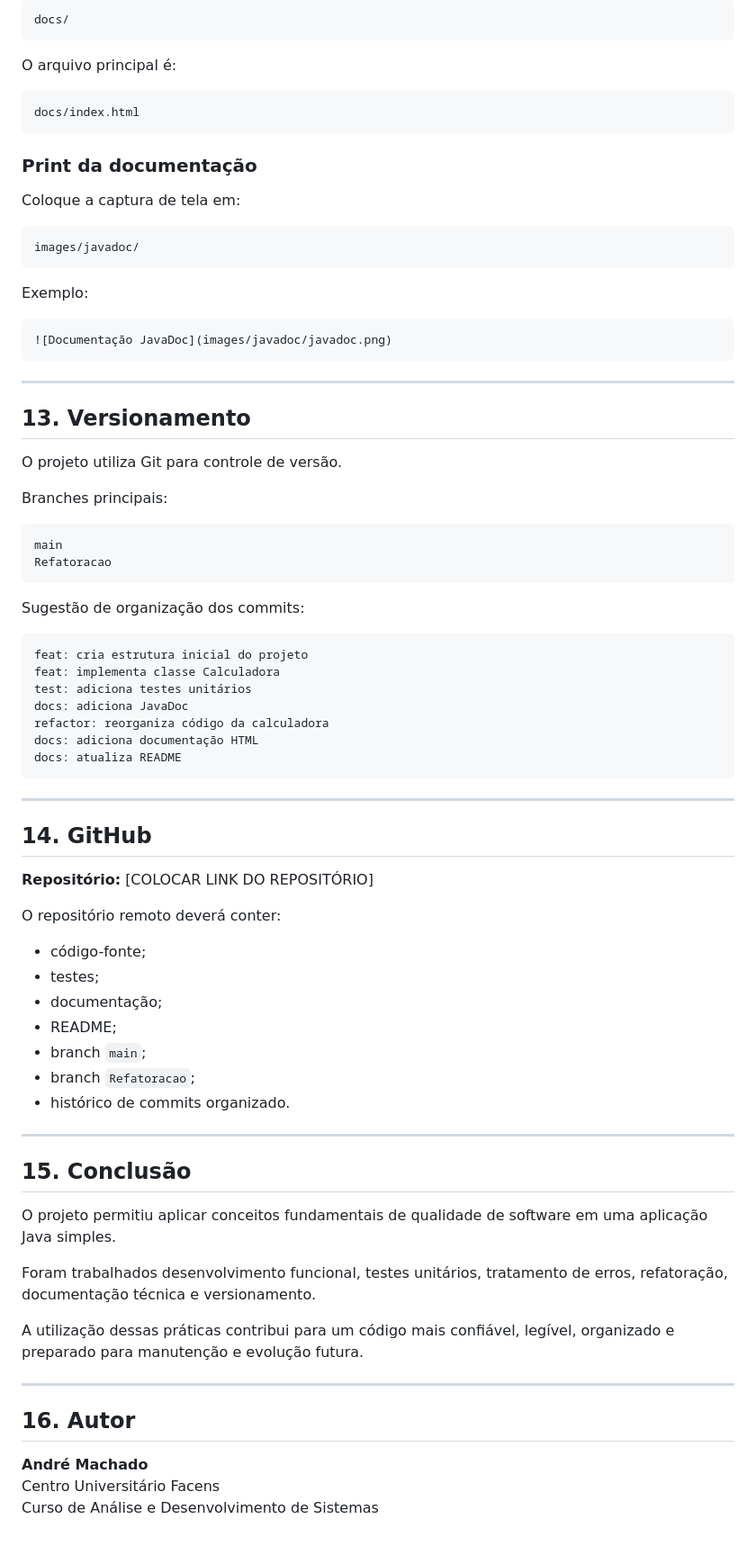
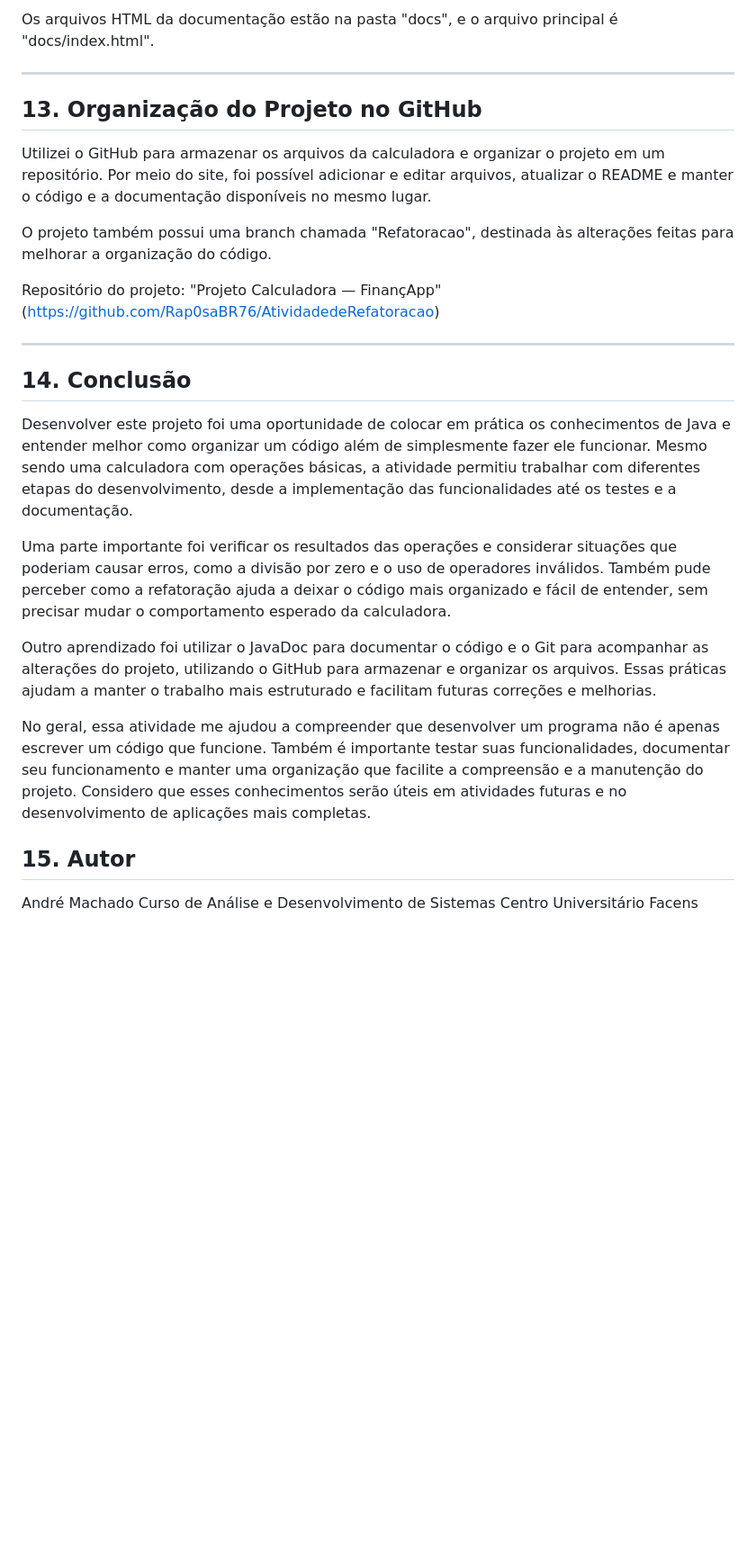
Before and after one commit to Rap0saBR76/AtividadedeRefatoracao, a Markdown page: projeto_calculadora/README.md, the part around one of its changes. Shown at 90% size. Drawn GitHub-style; blank space fills up the shorter version.

````diff
--- a/projeto_calculadora/README.md
+++ b/projeto_calculadora/README.md
@@ -276,82 +191,29 @@ A documentação HTML deve ser gerada na pasta:
-```text
-docs/
-```
-
-O arquivo principal é:
-
-```text
-docs/index.html
-```
-
-### Print da documentação
-
-Coloque a captura de tela em:
-
-```text
-images/javadoc/
-```
-
-Exemplo:
-
-```markdown
-![Documentação JavaDoc](images/javadoc/javadoc.png)
-```
+Os arquivos HTML da documentação estão na pasta "docs", e o arquivo principal é "docs/index.html".
 
 ---
 
-## 13. Versionamento
+## 13. Organização do Projeto no GitHub
 
-O projeto utiliza Git para controle de versão.
+Utilizei o GitHub para armazenar os arquivos da calculadora e organizar o projeto em um repositório. Por meio do site, foi possível adicionar e editar arquivos, atualizar o README e manter o código e a documentação disponíveis no mesmo lugar.
 
-Branches principais:
+O projeto também possui uma branch chamada "Refatoracao", destinada às alterações feitas para melhorar a organização do código.
 
-```text
-main
-Refatoracao
-```
-
-Sugestão de organização dos commits:
-
-```text
-feat: cria estrutura inicial do projeto
-feat: implementa classe Calculadora
-test: adiciona testes unitários
-docs: adiciona JavaDoc
-refactor: reorganiza código da calculadora
-docs: adiciona documentação HTML
-docs: atualiza README
-```
+Repositório do projeto: "Projeto Calculadora — FinançApp" (https://github.com/Rap0saBR76/AtividadedeRefatoracao)
 
 ---
 
-## 14. GitHub
+## 14. Conclusão
 
-**Repositório:** [COLOCAR LINK DO REPOSITÓRIO]
+Desenvolver este projeto foi uma oportunidade de colocar em prática os conhecimentos de Java e entender melhor como organizar um código além de simplesmente fazer ele funcionar. Mesmo sendo uma calculadora com operações básicas, a atividade permitiu trabalhar com diferentes etapas do desenvolvimento, desde a implementação das funcionalidades até os testes e a documentação.
 
-O repositório remoto deverá conter:
+Uma parte importante foi verificar os resultados das operações e considerar situações que poderiam causar erros, como a divisão por zero e o uso de operadores inválidos. Também pude perceber como a refatoração ajuda a deixar o código mais organizado e fácil de entender, sem precisar mudar o comportamento esperado da calculadora.
 
-- código-fonte;
-- testes;
-- documentação;
-- README;
-- branch `main`;
-- branch `Refatoracao`;
-- histórico de commits organizado.
+Outro aprendizado foi utilizar o JavaDoc para documentar o código e o Git para acompanhar as alterações do projeto, utilizando o GitHub para armazenar e organizar os arquivos. Essas práticas ajudam a manter o trabalho mais estruturado e facilitam futuras correções e melhorias.
 
----
+No geral, essa atividade me ajudou a compreender que desenvolver um programa não é apenas escrever um código que funcione. Também é importante testar suas funcionalidades, documentar seu funcionamento e manter uma organização que facilite a compreensão e a manutenção do projeto. Considero que esses conhecimentos serão úteis em atividades futuras e no desenvolvimento de aplicações mais completas.
 
-## 15. Conclusão
+## 15. Autor
 
-O projeto permitiu aplicar conceitos fundamentais de qualidade de software em uma aplicação Java simples.
-
-Foram trabalhados desenvolvimento funcional, testes unitários, tratamento de erros, refatoração, documentação técnica e versionamento.
-
-A utilização dessas práticas contribui para um código mais confiável, legível, organizado e preparado para manutenção e evolução futura.
-
----
-
-## 16. Autor
-
-**André Machado**
+André Machado
+Curso de Análise e Desenvolvimento de Sistemas
 Centro Universitário Facens
-Curso de Análise e Desenvolvimento de Sistemas
````
Also changed, not shown: other parts of projeto_calculadora/README.md (+88 -173 lines).
